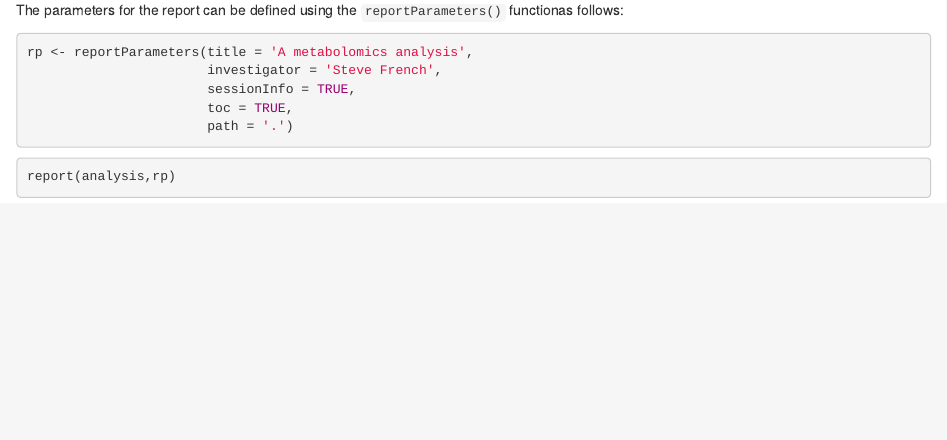
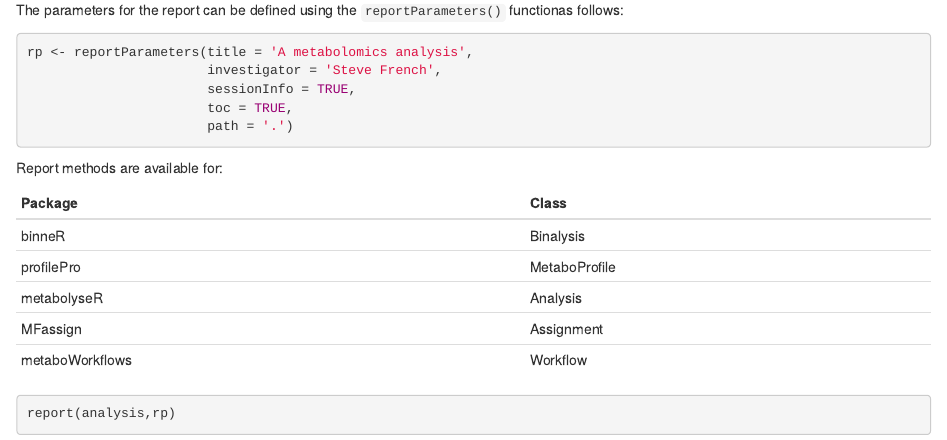
Before and after one commit to jasenfinch/metaboReports, an R Markdown document (vignettes/metaboReports-usage.Rmd): the page in a window 1100 px wide, from 360 px down. Rendered offline with R 4.5, knitr and Pandoc, with nearby package versions; drawn as R Markdown's standard HTML page in place of the format the file asks for.

Commit message:
added table of classes to vignette

````diff
--- a/vignettes/metaboReports-usage.Rmd
+++ b/vignettes/metaboReports-usage.Rmd
@@ -38,6 +41,17 @@
                        path = '.')
 ```
 
+Report methods are available for:
+
+```{r, echo=FALSE,eval=TRUE}
+tibble(
+  Package = c('binneR','profilePro','metabolyseR','MFassign','metaboWorkflows'),
+  Class = c('Binalysis','MetaboProfile','Analysis','Assignment','Workflow')
+) %>%
+  kable()
+```
+
+
 ```{r report}
 report(analysis,rp)
 ```
````
Also changed, not shown: vignettes/metaboReports-usage.Rmd (3 more changed lines).
